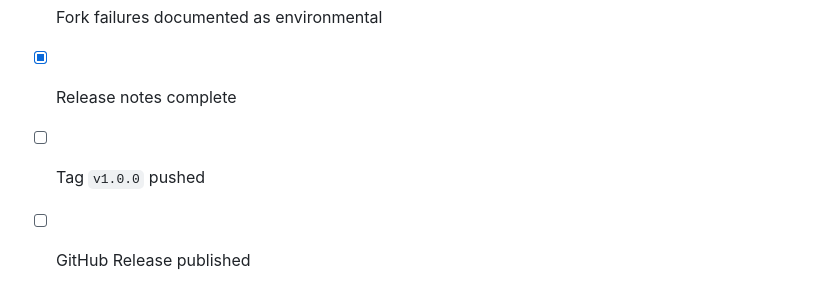
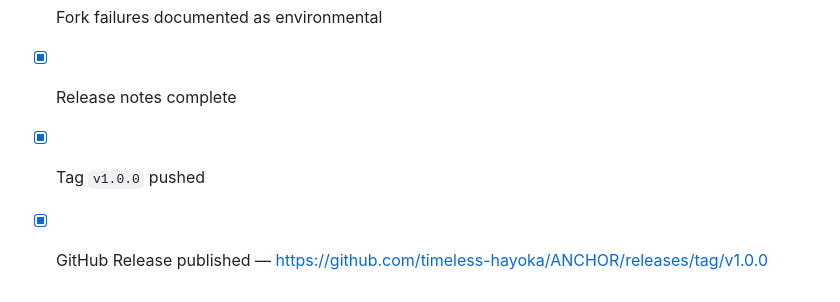
Before and after one commit to timeless-hayoka/ANCHOR, a Markdown page: docs/V1_RELEASE_CHECKLIST.md, the part around the change. GitHub-like rendering.

Commit message:
Mark v1.0.0 tag and GitHub release complete in checklist.
Co-authored-by: Cursor <cursoragent@cursor.com>

```diff
--- a/docs/V1_RELEASE_CHECKLIST.md
+++ b/docs/V1_RELEASE_CHECKLIST.md
@@ -152,5 +152,5 @@ Measure TP/FP/FN against `benchmarks/sarif-known-findings/` corpus through the n
 - [x] Published DVD Phase 1 metadata validated
 - [x] Fork failures documented as environmental
 - [x] Release notes complete
-- [ ] Tag `v1.0.0` pushed
-- [ ] GitHub Release published
+- [x] Tag `v1.0.0` pushed
+- [x] GitHub Release published — https://github.com/timeless-hayoka/ANCHOR/releases/tag/v1.0.0
```
